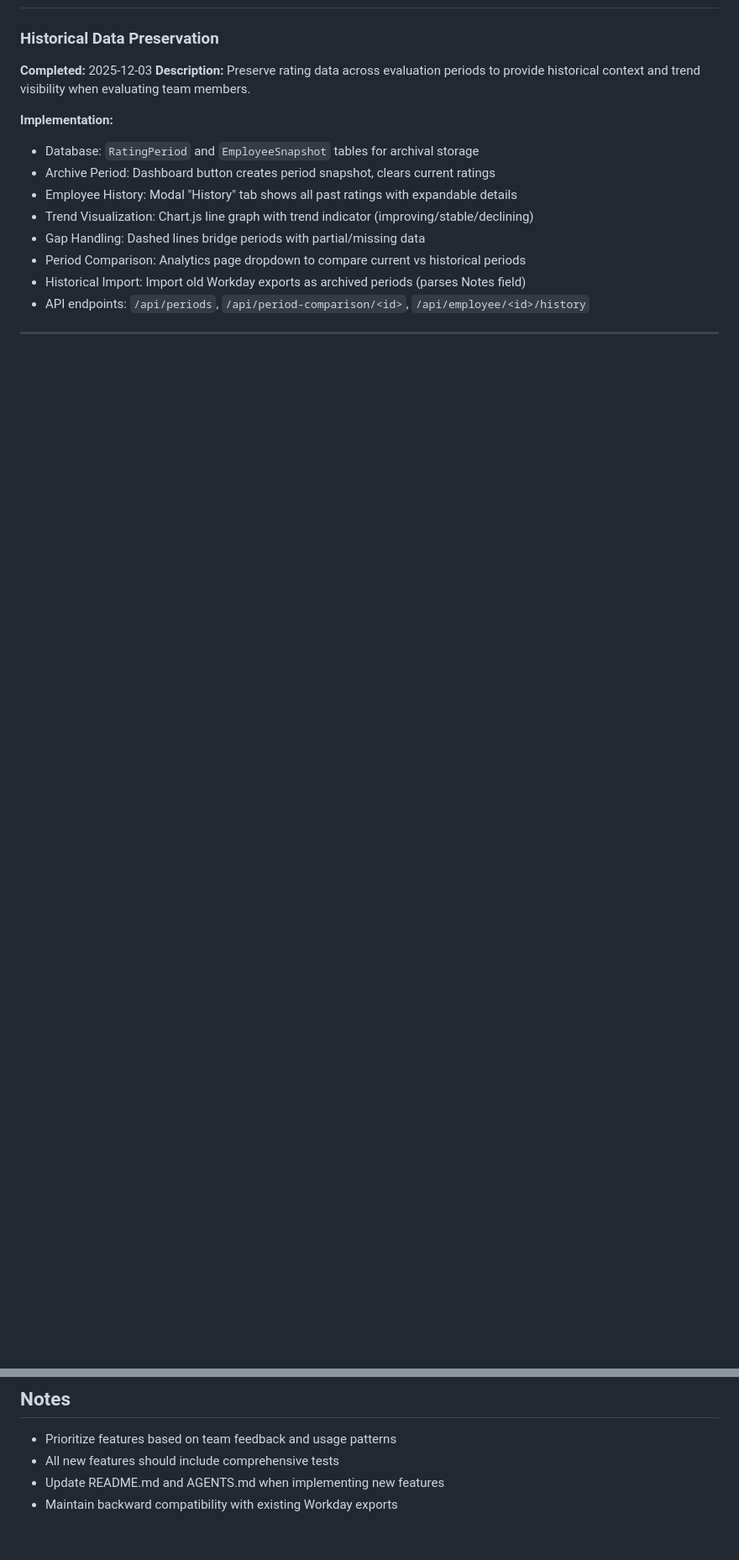
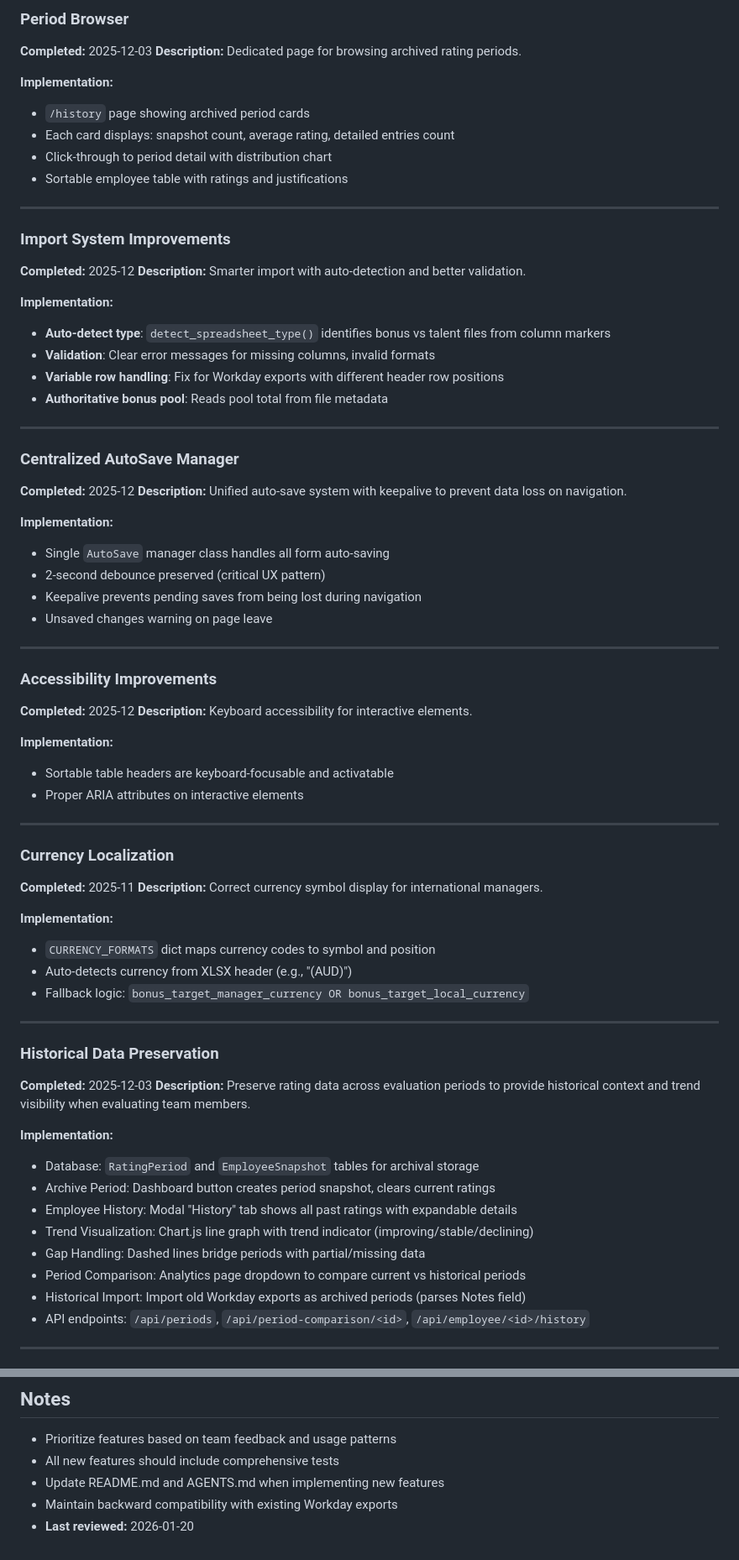
Before and after one commit to adereis/performance-rating-and-bonus, a Markdown page: TODO.md, 2 parts joined by grey strips. Shown at 84% size. Rendered like a GitHub page; blank space fills up the shorter version.

```diff
--- a/TODO.md
+++ b/TODO.md
@@ -98,3 +167,59 @@ This file tracks future enhancements and feature requests for the Performance Ra
+### Period Browser
+**Completed:** 2025-12-03
+**Description:** Dedicated page for browsing archived rating periods.
+
+**Implementation:**
+- `/history` page showing archived period cards
+- Each card displays: snapshot count, average rating, detailed entries count
+- Click-through to period detail with distribution chart
+- Sortable employee table with ratings and justifications
+
+---
+
+### Import System Improvements
+**Completed:** 2025-12
+**Description:** Smarter import with auto-detection and better validation.
+
+**Implementation:**
+- **Auto-detect type**: `detect_spreadsheet_type()` identifies bonus vs talent files from column markers
+- **Validation**: Clear error messages for missing columns, invalid formats
+- **Variable row handling**: Fix for Workday exports with different header row positions
+- **Authoritative bonus pool**: Reads pool total from file metadata
+
+---
+
+### Centralized AutoSave Manager
+**Completed:** 2025-12
+**Description:** Unified auto-save system with keepalive to prevent data loss on navigation.
+
+**Implementation:**
+- Single `AutoSave` manager class handles all form auto-saving
+- 2-second debounce preserved (critical UX pattern)
+- Keepalive prevents pending saves from being lost during navigation
+- Unsaved changes warning on page leave
+
+---
+
+### Accessibility Improvements
+**Completed:** 2025-12
+**Description:** Keyboard accessibility for interactive elements.
+
+**Implementation:**
+- Sortable table headers are keyboard-focusable and activatable
+- Proper ARIA attributes on interactive elements
+
+---
+
+### Currency Localization
+**Completed:** 2025-11
+**Description:** Correct currency symbol display for international managers.
+
+**Implementation:**
+- `CURRENCY_FORMATS` dict maps currency codes to symbol and position
+- Auto-detects currency from XLSX header (e.g., "(AUD)")
+- Fallback logic: `bonus_target_manager_currency OR bonus_target_local_currency`
+
+---
 
 ### Historical Data Preservation
 **Completed:** 2025-12-03
@@ -234,3 +359,4 @@ The feature was prototyped and then removed (commit `a3f545d`) after discovering
 - All new features should include comprehensive tests
 - Update README.md and AGENTS.md when implementing new features
 - Maintain backward compatibility with existing Workday exports
+- **Last reviewed:** 2026-01-20
```
Also changed, not shown: other parts of TODO.md (+69 -0 lines).
